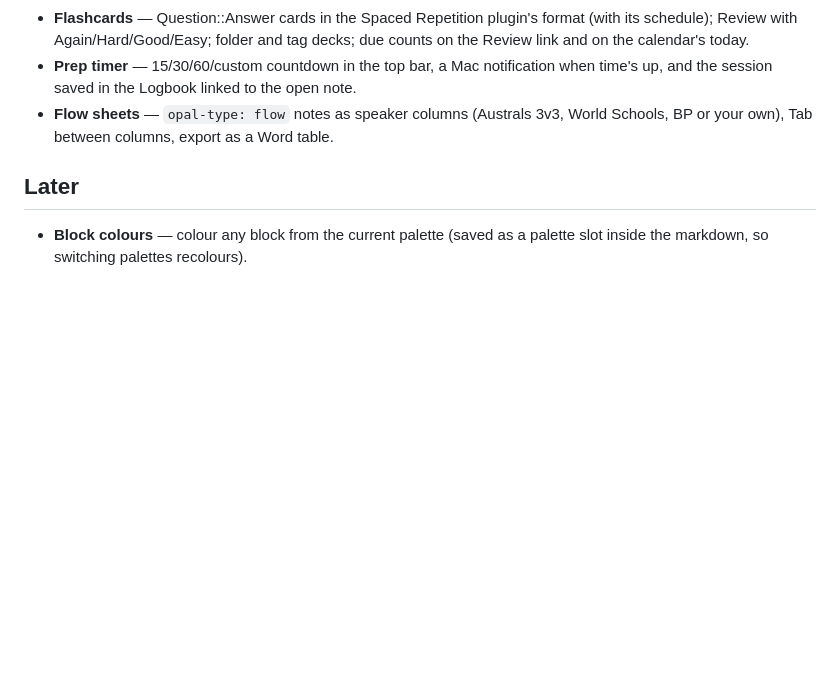
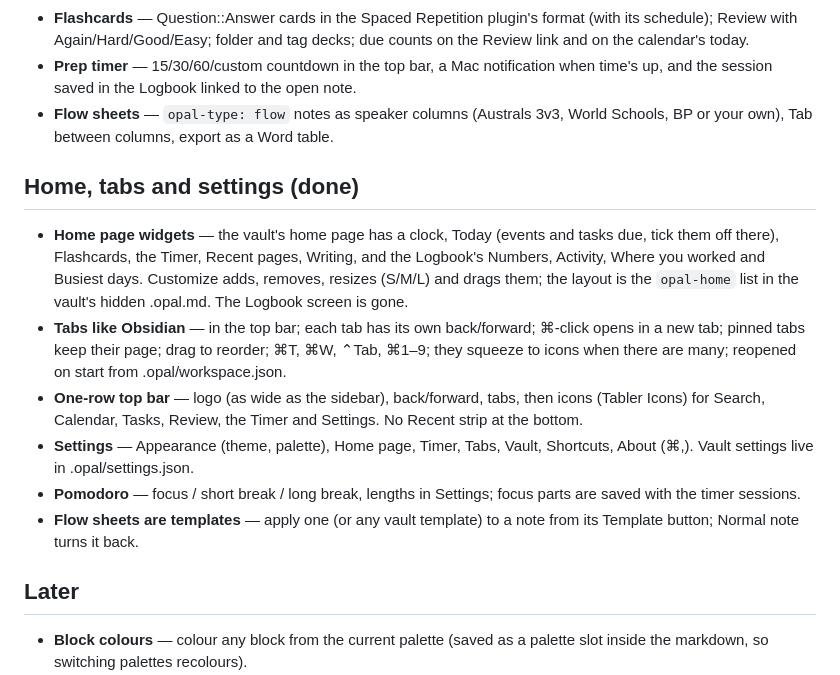
Before and after one commit to eoghurt/opal, a Markdown page: ROADMAP.md, the part around the change. Rendered like a GitHub page; blank space fills up the shorter version.

Commit message:
Roadmap: home, tabs and settings
Co-Authored-By: Claude Opus 5.5 <noreply@anthropic.com>

```diff
--- a/ROADMAP.md
+++ b/ROADMAP.md
@@ -139,6 +139,26 @@ in the hidden `.opal` folder, so the vault still opens cleanly in Obsidian.
 - **Flow sheets** — `opal-type: flow` notes as speaker columns (Australs 3v3,
   World Schools, BP or your own), Tab between columns, export as a Word table.
 
+## Home, tabs and settings (done)
+- **Home page widgets** — the vault's home page has a clock, Today (events and
+  tasks due, tick them off there), Flashcards, the Timer, Recent pages, Writing,
+  and the Logbook's Numbers, Activity, Where you worked and Busiest days.
+  Customize adds, removes, resizes (S/M/L) and drags them; the layout is the
+  `opal-home` list in the vault's hidden .opal.md. The Logbook screen is gone.
+- **Tabs like Obsidian** — in the top bar; each tab has its own back/forward;
+  ⌘-click opens in a new tab; pinned tabs keep their page; drag to reorder;
+  ⌘T, ⌘W, ⌃Tab, ⌘1–9; they squeeze to icons when there are many; reopened on
+  start from .opal/workspace.json.
+- **One-row top bar** — logo (as wide as the sidebar), back/forward, tabs, then
+  icons (Tabler Icons) for Search, Calendar, Tasks, Review, the Timer and
+  Settings. No Recent strip at the bottom.
+- **Settings** — Appearance (theme, palette), Home page, Timer, Tabs, Vault,
+  Shortcuts, About (⌘,). Vault settings live in .opal/settings.json.
+- **Pomodoro** — focus / short break / long break, lengths in Settings; focus
+  parts are saved with the timer sessions.
+- **Flow sheets are templates** — apply one (or any vault template) to a note
+  from its Template button; Normal note turns it back.
+
 ## Later
 - **Block colours** — colour any block from the current palette (saved as a
   palette slot inside the markdown, so switching palettes recolours).
```
